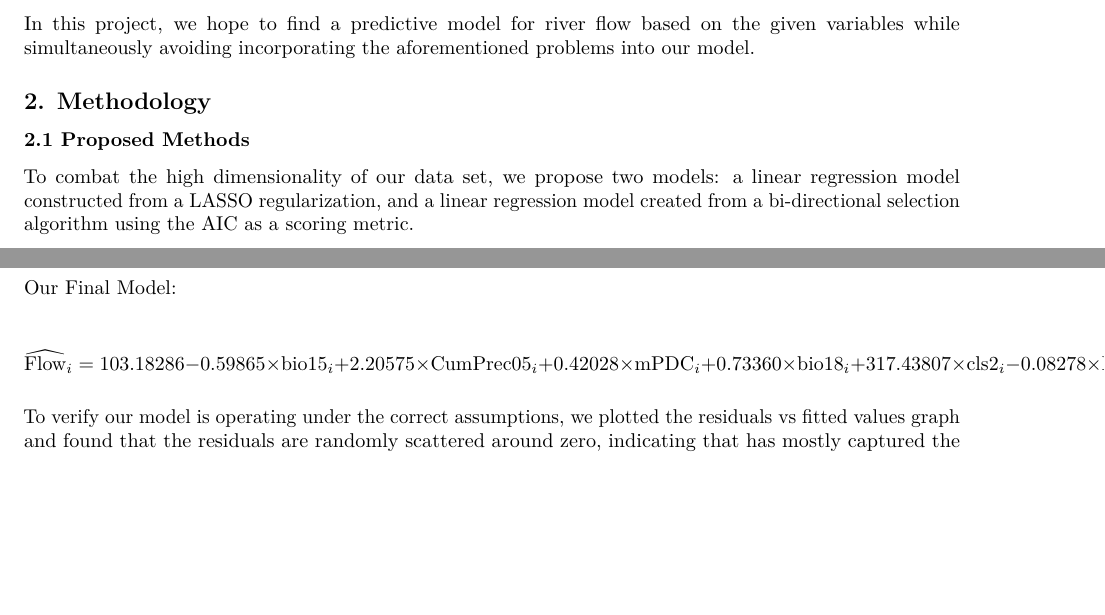
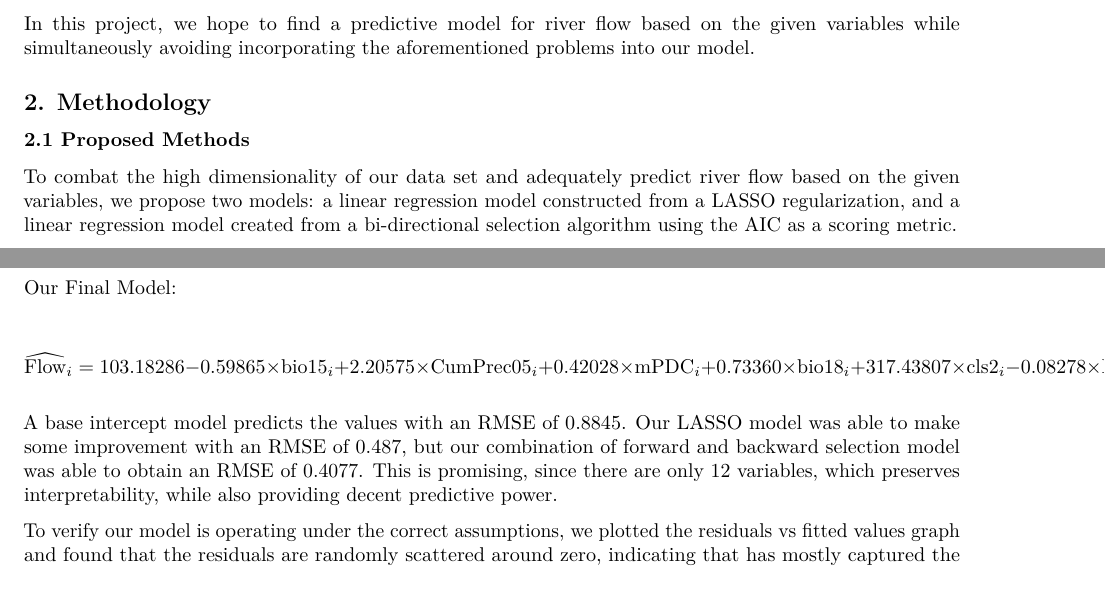
Before and after one commit to Hawkety77/STAT536HW2, an R Markdown document (HW2_Report.Rmd): two parts of page 2 of 4, joined at a grey line, cut so that both start at the same text, the shorter picture padded with empty space. Rendered offline with R 4.5, knitr and Pandoc, then LaTeX, with nearby package versions.

Commit message:
finished

```diff
--- a/HW2_Report.Rmd
+++ b/HW2_Report.Rmd
@@ -76,7 +76,8 @@ problems into our model.
 
 ### 2.1 Proposed Methods
 
-To combat the high dimensionality of our data set, we propose two models: a linear
+To combat the high dimensionality of our data set and adequately predict river flow
+based on the given variables, we propose two models: a linear
 regression model constructed from a LASSO regularization, and a linear regression
 model created from a bi-directional selection algorithm using the AIC as a scoring metric.
 
@@ -130,6 +131,13 @@ $$
 + 2.17050 \times \text{cls8}_i
 + 0.17930 \times \text{cls1}_i
 $$
+
+A base intercept model predicts the values with an RMSE of 0.8845.
+Our LASSO model was able to make some improvement with an RMSE of 0.487,
+but our combination of forward and backward selection model was able to obtain
+an RMSE of 0.4077.
+This is promising, since there are only 12 variables, which preserves interpretability,
+while also providing decent predictive power.
 
 To verify our model is operating under the correct assumptions, we plotted
 the residuals vs fitted values graph and found that the residuals are randomly
```
Also changed, not shown: HW2_Report.Rmd (4 more changed lines).
